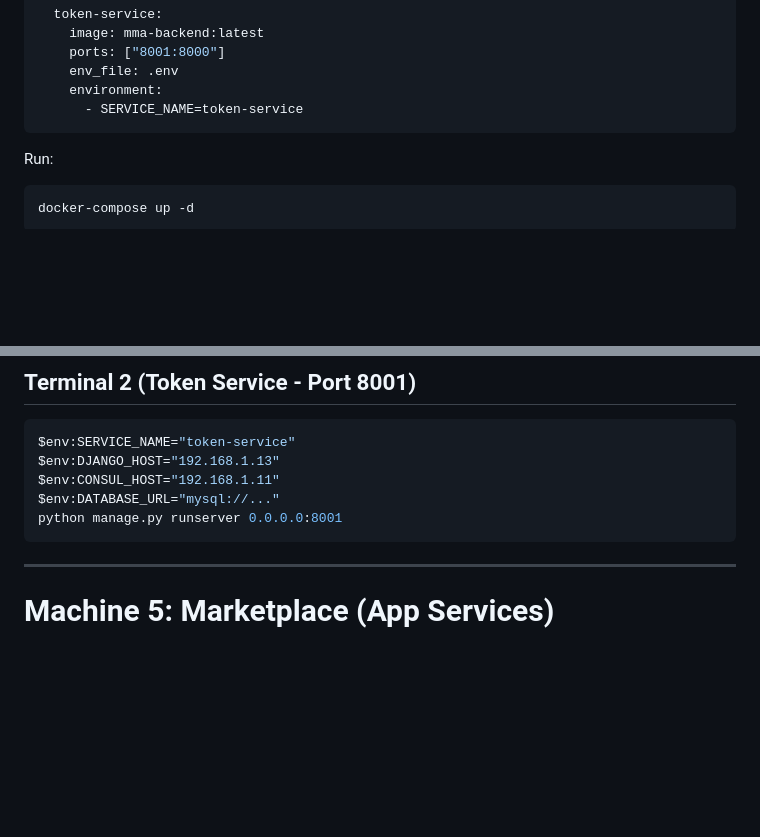
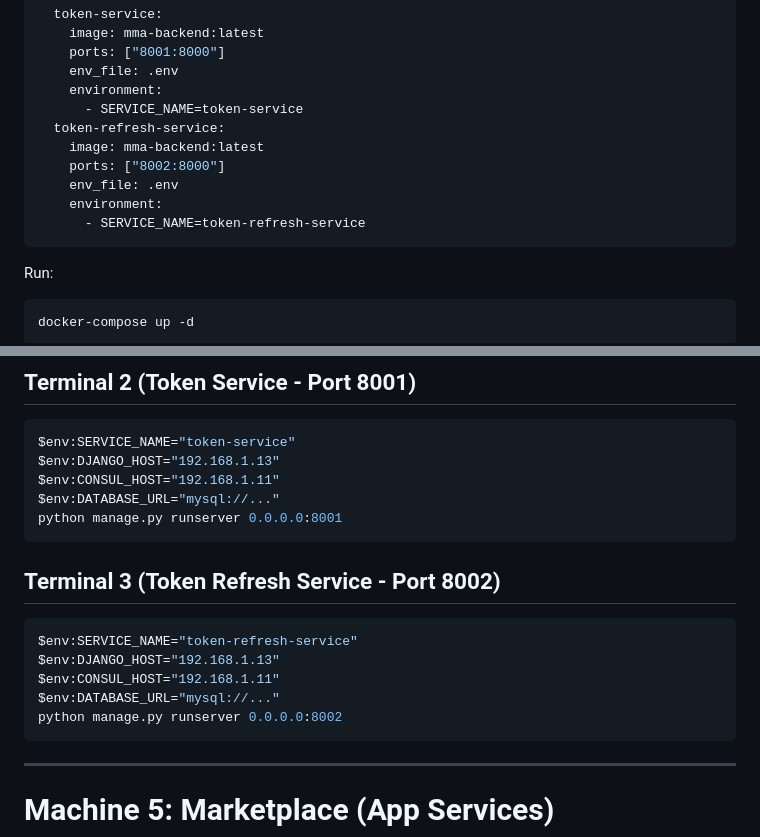
Before and after one commit to yutogx04/mma, a Markdown page: README.md, 2 parts joined by grey strips. Drawn GitHub-style; blank space fills up the shorter version.

````diff
--- a/README.md
+++ b/README.md
@@ -310,6 +310,12 @@ services:
     env_file: .env
     environment:
       - SERVICE_NAME=token-service
+  token-refresh-service:
+    image: mma-backend:latest
+    ports: ["8002:8000"]
+    env_file: .env
+    environment:
+      - SERVICE_NAME=token-refresh-service
 ```
 
 Run:
@@ -516,6 +522,15 @@ $env:DATABASE_URL="mysql://..."
 python manage.py runserver 0.0.0.0:8001
 ```
 
+## Terminal 3 (Token Refresh Service - Port 8002)
+
+```powershell
+$env:SERVICE_NAME="token-refresh-service"
+$env:DJANGO_HOST="192.168.1.13"
+$env:CONSUL_HOST="192.168.1.11"
+$env:DATABASE_URL="mysql://..."
+python manage.py runserver 0.0.0.0:8002
+```
 ---
 
 # Machine 5: Marketplace (App Services)
````
